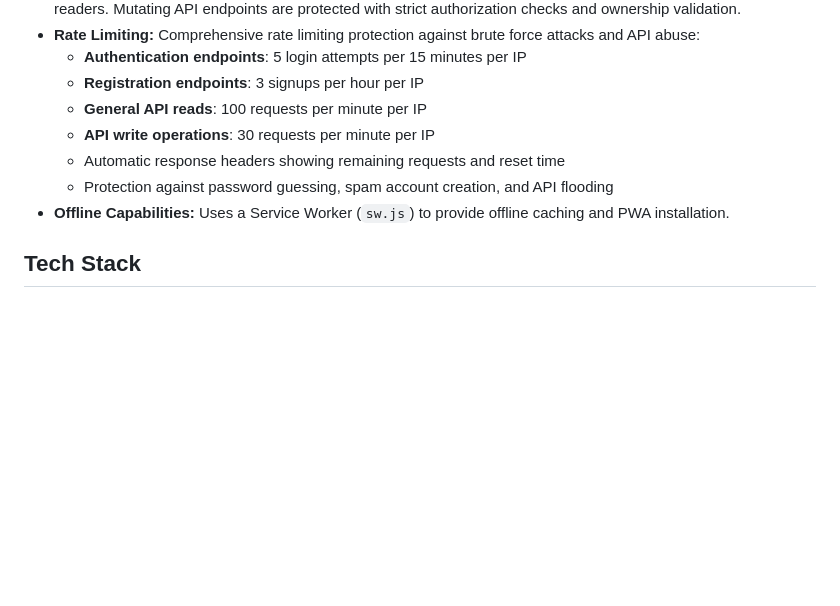
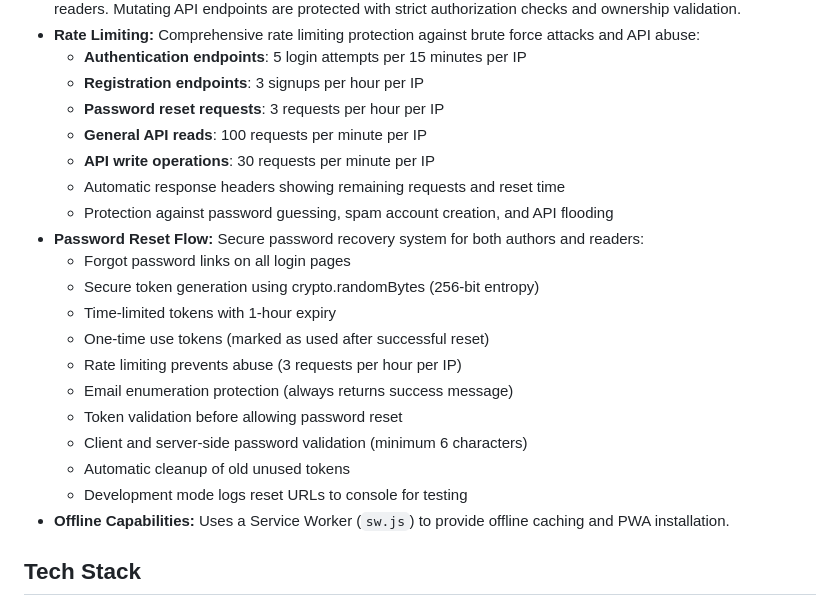
Before and after one commit to bhaveshrode/inkspace, a Markdown page: README.md, the part around the change. Rendered like a GitHub page; blank space fills up the shorter version.

Commit message:
docs: Update README with password reset feature documentation

```diff
--- a/README.md
+++ b/README.md
@@ -62,10 +62,22 @@ InkSpace is a modern, maintainable full-stack web application for reading, writi
 - **Rate Limiting:** Comprehensive rate limiting protection against brute force attacks and API abuse:
   - **Authentication endpoints**: 5 login attempts per 15 minutes per IP
   - **Registration endpoints**: 3 signups per hour per IP
+  - **Password reset requests**: 3 requests per hour per IP
   - **General API reads**: 100 requests per minute per IP
   - **API write operations**: 30 requests per minute per IP
   - Automatic response headers showing remaining requests and reset time
   - Protection against password guessing, spam account creation, and API flooding
+- **Password Reset Flow:** Secure password recovery system for both authors and readers:
+  - Forgot password links on all login pages
+  - Secure token generation using crypto.randomBytes (256-bit entropy)
+  - Time-limited tokens with 1-hour expiry
+  - One-time use tokens (marked as used after successful reset)
+  - Rate limiting prevents abuse (3 requests per hour per IP)
+  - Email enumeration protection (always returns success message)
+  - Token validation before allowing password reset
+  - Client and server-side password validation (minimum 6 characters)
+  - Automatic cleanup of old unused tokens
+  - Development mode logs reset URLs to console for testing
 - **Offline Capabilities:** Uses a Service Worker (`sw.js`) to provide offline caching and PWA installation.
 
 ## Tech Stack
```
